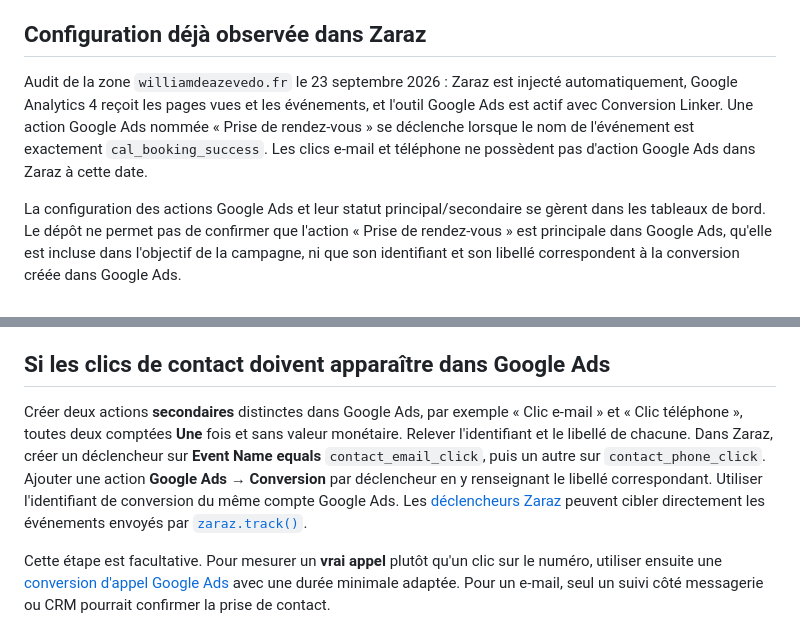
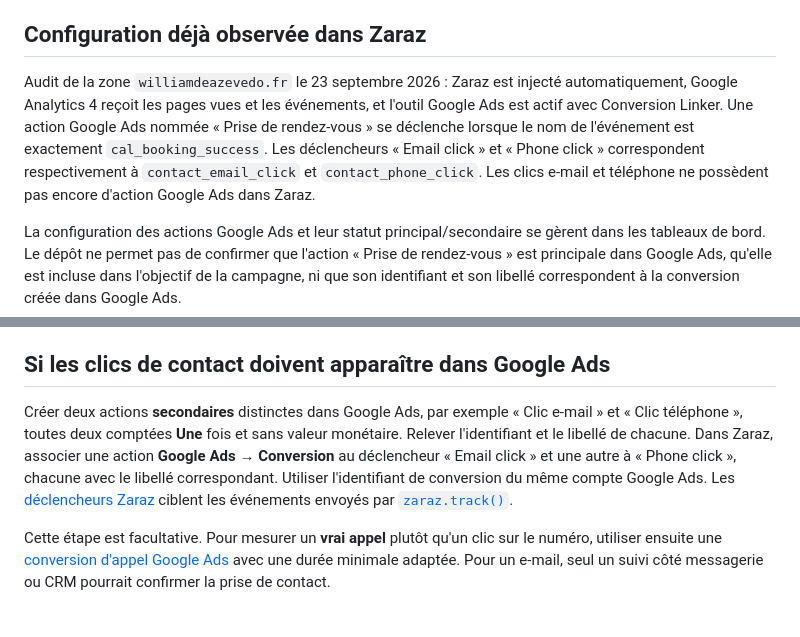
Before and after one commit to WillFDA/williamdeazevedo2025, a Markdown page: docs/conversions-google-ads.md, 2 parts joined by grey strips. GitHub-like rendering.

Commit message:
docs(analytics): record Zaraz contact triggers

```diff
--- a/docs/conversions-google-ads.md
+++ b/docs/conversions-google-ads.md
@@ -15,7 +15,7 @@ Le site n'a pas de formulaire de contact ou de devis. Il n'existe donc pas d'év
 
 ## Configuration déjà observée dans Zaraz
 
-Audit de la zone `williamdeazevedo.fr` le 23 septembre 2026 : Zaraz est injecté automatiquement, Google Analytics 4 reçoit les pages vues et les événements, et l'outil Google Ads est actif avec Conversion Linker. Une action Google Ads nommée « Prise de rendez-vous » se déclenche lorsque le nom de l'événement est exactement `cal_booking_success`. Les clics e-mail et téléphone ne possèdent pas d'action Google Ads dans Zaraz à cette date.
+Audit de la zone `williamdeazevedo.fr` le 23 septembre 2026 : Zaraz est injecté automatiquement, Google Analytics 4 reçoit les pages vues et les événements, et l'outil Google Ads est actif avec Conversion Linker. Une action Google Ads nommée « Prise de rendez-vous » se déclenche lorsque le nom de l'événement est exactement `cal_booking_success`. Les déclencheurs « Email click » et « Phone click » correspondent respectivement à `contact_email_click` et `contact_phone_click`. Les clics e-mail et téléphone ne possèdent pas encore d'action Google Ads dans Zaraz.
 
 La configuration des actions Google Ads et leur statut principal/secondaire se gèrent dans les tableaux de bord. Le dépôt ne permet pas de confirmer que l'action « Prise de rendez-vous » est principale dans Google Ads, qu'elle est incluse dans l'objectif de la campagne, ni que son identifiant et son libellé correspondent à la conversion créée dans Google Ads.
 
@@ -30,7 +30,7 @@ Les [actions principales et secondaires](https://support.google.com/google-ads/a
 
 ## Si les clics de contact doivent apparaître dans Google Ads
 
-Créer deux actions **secondaires** distinctes dans Google Ads, par exemple « Clic e-mail » et « Clic téléphone », toutes deux comptées **Une** fois et sans valeur monétaire. Relever l'identifiant et le libellé de chacune. Dans Zaraz, créer un déclencheur sur **Event Name equals** `contact_email_click`, puis un autre sur `contact_phone_click`. Ajouter une action **Google Ads → Conversion** par déclencheur en y renseignant le libellé correspondant. Utiliser l'identifiant de conversion du même compte Google Ads. Les [déclencheurs Zaraz](https://developers.cloudflare.com/zaraz/custom-actions/create-trigger/) peuvent cibler directement les événements envoyés par [`zaraz.track()`](https://developers.cloudflare.com/zaraz/web-api/track/).
+Créer deux actions **secondaires** distinctes dans Google Ads, par exemple « Clic e-mail » et « Clic téléphone », toutes deux comptées **Une** fois et sans valeur monétaire. Relever l'identifiant et le libellé de chacune. Dans Zaraz, associer une action **Google Ads → Conversion** au déclencheur « Email click » et une autre à « Phone click », chacune avec le libellé correspondant. Utiliser l'identifiant de conversion du même compte Google Ads. Les [déclencheurs Zaraz](https://developers.cloudflare.com/zaraz/custom-actions/create-trigger/) ciblent les événements envoyés par [`zaraz.track()`](https://developers.cloudflare.com/zaraz/web-api/track/).
 
 Cette étape est facultative. Pour mesurer un **vrai appel** plutôt qu'un clic sur le numéro, utiliser ensuite une [conversion d'appel Google Ads](https://support.google.com/google-ads/answer/6095882) avec une durée minimale adaptée. Pour un e-mail, seul un suivi côté messagerie ou CRM pourrait confirmer la prise de contact.
 
```
